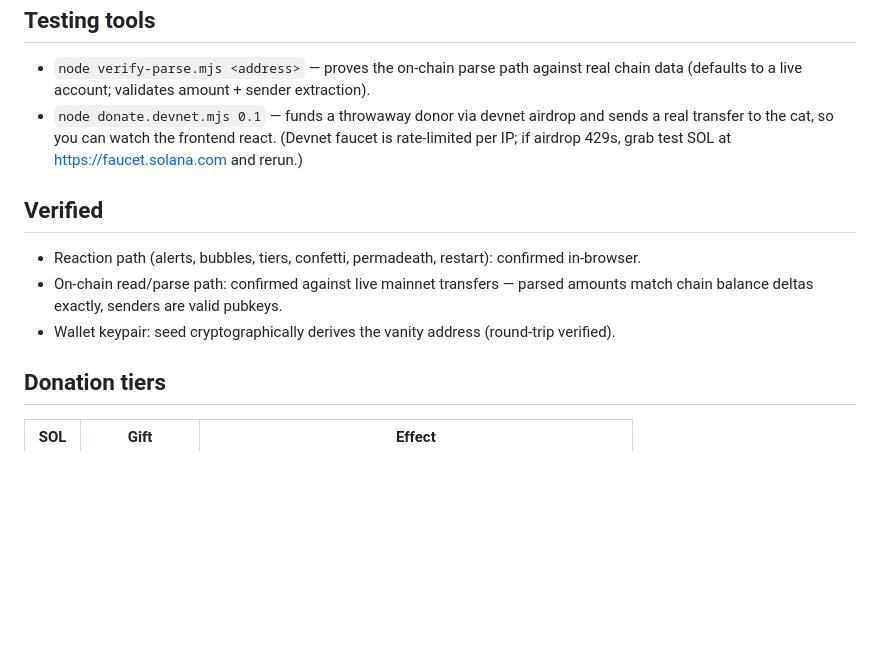
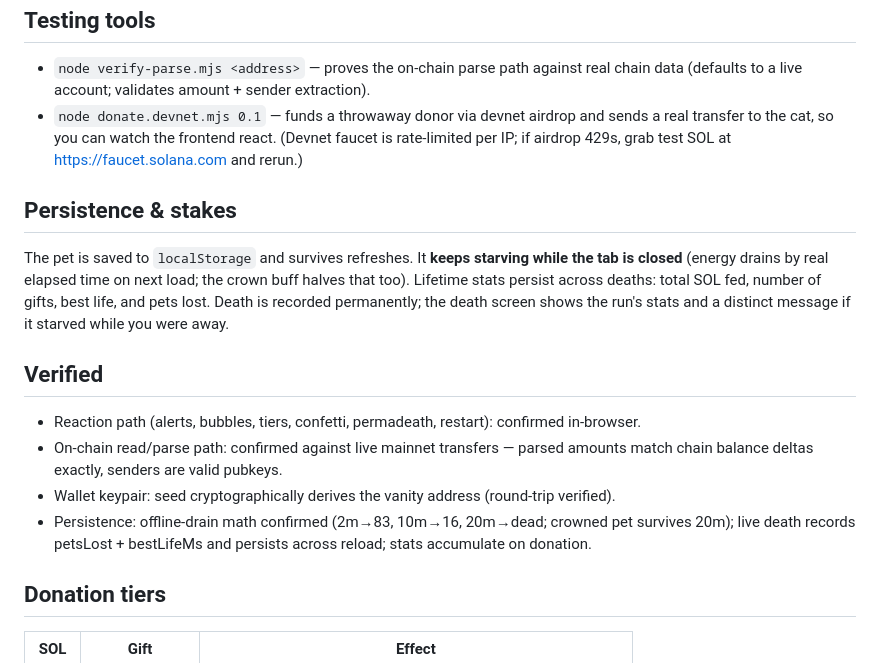
Before and after one commit to fastestShipper/tamagotchi-sol, a Markdown page: README.md, the part around the change. Rendered like a GitHub page; blank space fills up the shorter version.

Commit message:
docs: persistence + stakes section, verification notes

```diff
--- a/README.md
+++ b/README.md
@@ -38,11 +38,16 @@ The watcher polls `getSignaturesForAddress` + `getTransaction`, computes the bal
 - `node verify-parse.mjs <address>` — proves the on-chain parse path against real chain data (defaults to a live account; validates amount + sender extraction).
 - `node donate.devnet.mjs 0.1` — funds a throwaway donor via devnet airdrop and sends a real transfer to the cat, so you can watch the frontend react. (Devnet faucet is rate-limited per IP; if airdrop 429s, grab test SOL at https://faucet.solana.com and rerun.)
 
+## Persistence & stakes
+
+The pet is saved to `localStorage` and survives refreshes. It **keeps starving while the tab is closed** (energy drains by real elapsed time on next load; the crown buff halves that too). Lifetime stats persist across deaths: total SOL fed, number of gifts, best life, and pets lost. Death is recorded permanently; the death screen shows the run's stats and a distinct message if it starved while you were away.
+
 ## Verified
 
 - Reaction path (alerts, bubbles, tiers, confetti, permadeath, restart): confirmed in-browser.
 - On-chain read/parse path: confirmed against live mainnet transfers — parsed amounts match chain balance deltas exactly, senders are valid pubkeys.
 - Wallet keypair: seed cryptographically derives the vanity address (round-trip verified).
+- Persistence: offline-drain math confirmed (2m→83, 10m→16, 20m→dead; crowned pet survives 20m); live death records petsLost + bestLifeMs and persists across reload; stats accumulate on donation.
 
 ## Donation tiers
 
```
